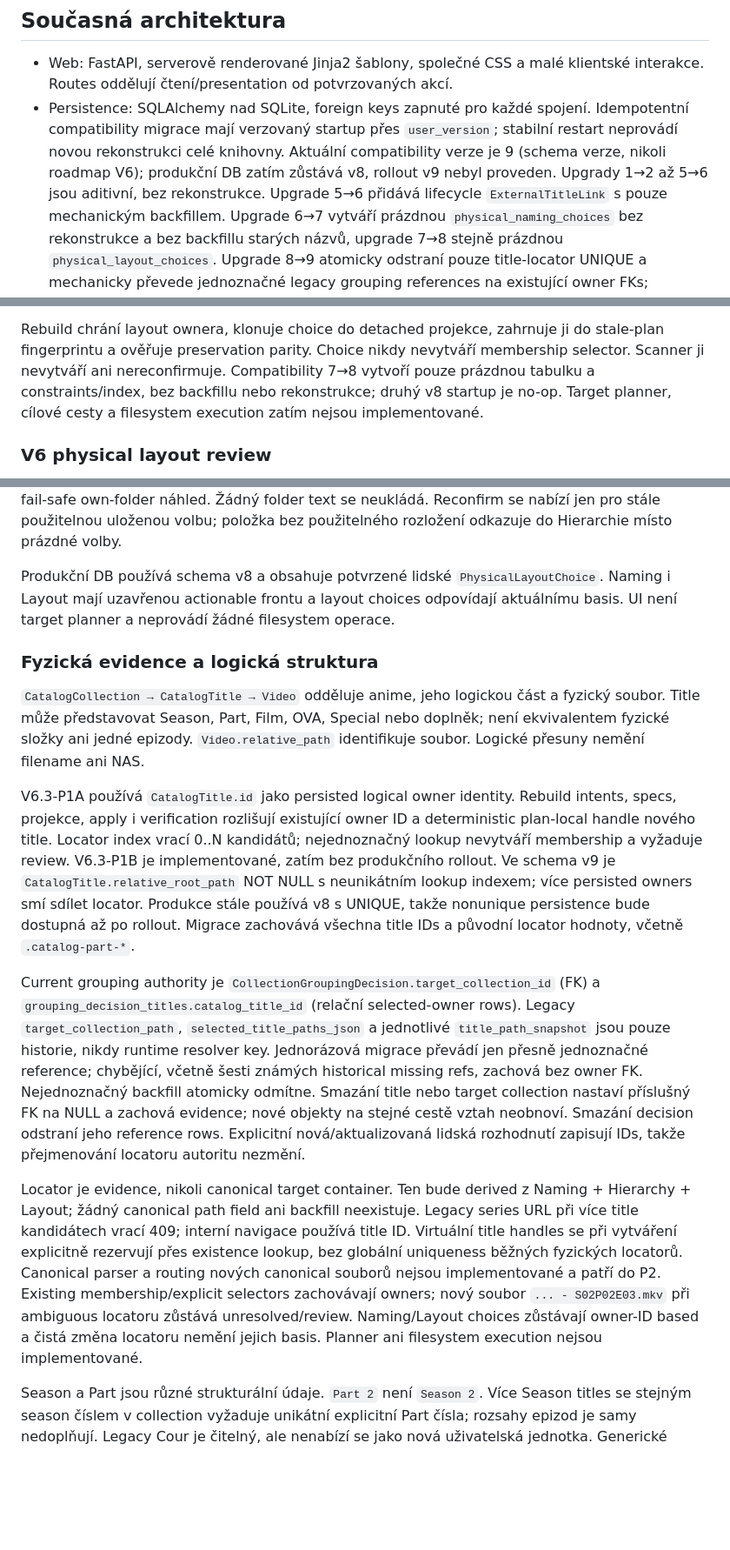
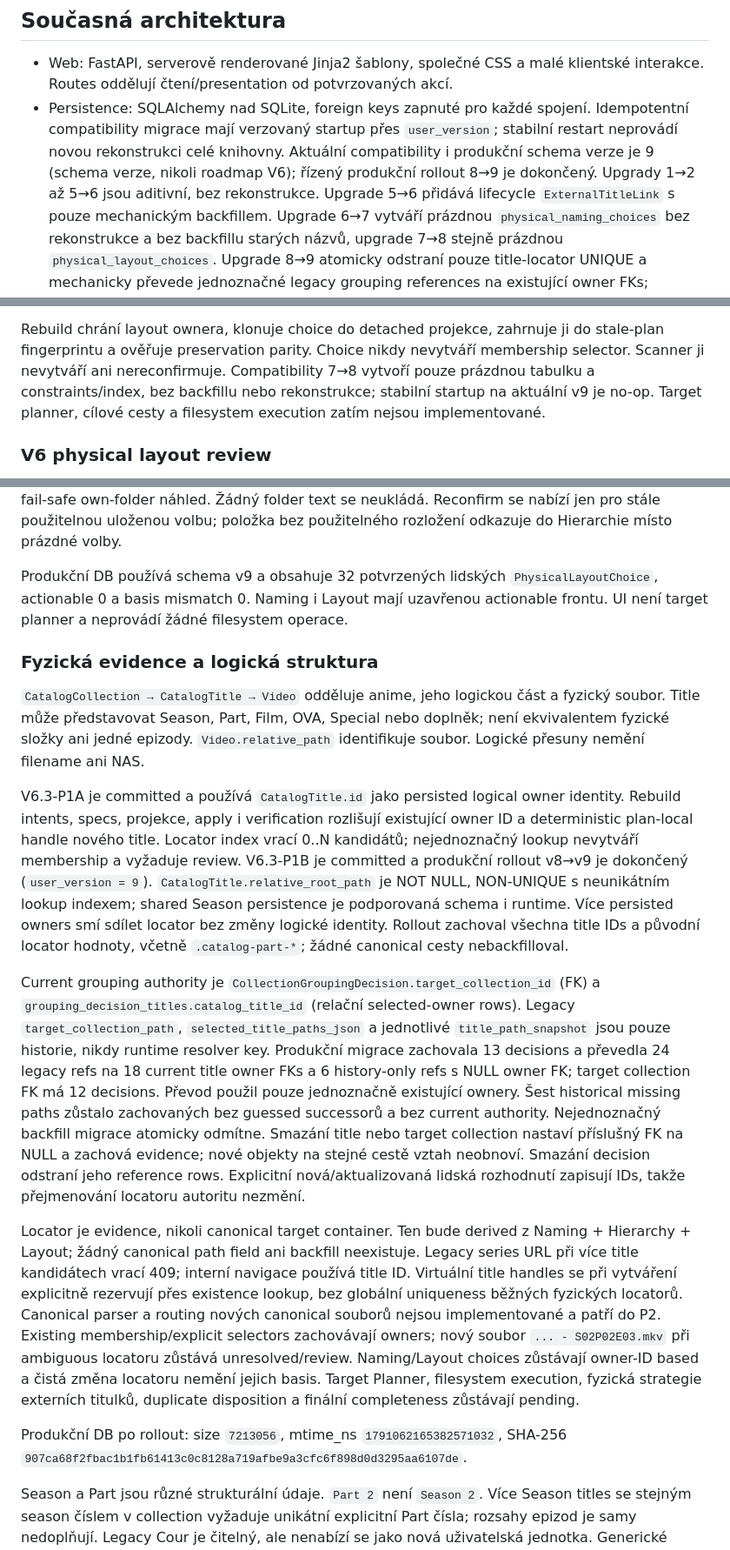
Before and after one commit to Mihra-cz/anime-db, a Markdown page: docs/PROJECT_STATUS.md, 3 parts joined by grey strips. Shown at 87% size. GitHub-like rendering; blank space fills up the shorter version.

Commit message:
Record V9 shared locator rollout
Co-Authored-By: Claude Opus 5.5 <noreply@anthropic.com>

```diff
--- a/docs/PROJECT_STATUS.md
+++ b/docs/PROJECT_STATUS.md
@@ -115,8 +115,8 @@ Přejmenování, přesuny, import či fyzický cleanup médií nejsou současné
 - Persistence: SQLAlchemy nad SQLite, foreign keys zapnuté pro každé spojení.
   Idempotentní compatibility migrace mají verzovaný startup přes `user_version`;
   stabilní restart neprovádí novou rekonstrukci celé knihovny. Aktuální
-  compatibility verze je 9 (schema verze, nikoli roadmap V6);
-  produkční DB zatím zůstává v8, rollout v9 nebyl proveden. Upgrady 1→2 až
+  compatibility i produkční schema verze je 9 (schema verze, nikoli roadmap V6);
+  řízený produkční rollout 8→9 je dokončený. Upgrady 1→2 až
   5→6 jsou aditivní, bez rekonstrukce. Upgrade 5→6 přidává lifecycle
   `ExternalTitleLink` s pouze mechanickým backfillem. Upgrade 6→7 vytváří prázdnou
   `physical_naming_choices` bez rekonstrukce a bez backfillu starých názvů,
@@ -250,8 +250,8 @@ Rebuild chrání layout ownera, klonuje choice do detached projekce, zahrnuje ji
 do stale-plan fingerprintu a ověřuje preservation parity. Choice nikdy
 nevytváří membership selector. Scanner ji nevytváří ani nereconfirmuje.
 Compatibility 7→8 vytvoří pouze prázdnou tabulku a constraints/index, bez
-backfillu nebo rekonstrukce; druhý v8 startup je no-op. Target planner, cílové
-cesty a filesystem execution zatím nejsou implementované.
+backfillu nebo rekonstrukce; stabilní startup na aktuální v9 je no-op.
+Target planner, cílové cesty a filesystem execution zatím nejsou implementované.
 
 ### V6 physical layout review
 
@@ -279,9 +279,9 @@ odkaz do Názvy a fail-safe own-folder náhled. Žádný folder text se neuklád
 Reconfirm se nabízí jen pro stále použitelnou uloženou volbu; položka bez
 použitelného rozložení odkazuje do Hierarchie místo prázdné volby.
 
-Produkční DB používá schema v8 a obsahuje potvrzené lidské
-`PhysicalLayoutChoice`. Naming i Layout mají uzavřenou actionable frontu
-a layout choices odpovídají aktuálnímu basis. UI není target planner
+Produkční DB používá schema v9 a obsahuje 32 potvrzených lidských
+`PhysicalLayoutChoice`, actionable 0 a basis mismatch 0. Naming i Layout mají
+uzavřenou actionable frontu. UI není target planner
 a neprovádí žádné filesystem operace.
 
 ### Fyzická evidence a logická struktura
@@ -291,24 +291,29 @@ a fyzický soubor. Title může představovat Season, Part, Film, OVA, Special
 nebo doplněk; není ekvivalentem fyzické složky ani jedné epizody.
 `Video.relative_path` identifikuje soubor. Logické přesuny nemění filename ani NAS.
 
-V6.3-P1A používá `CatalogTitle.id` jako persisted logical owner identity.
+V6.3-P1A je committed a používá `CatalogTitle.id` jako persisted logical
+owner identity.
 Rebuild intents, specs, projekce, apply i verification rozlišují existující
 owner ID a deterministic plan-local handle nového title. Locator index vrací
 0..N kandidátů; nejednoznačný lookup nevytváří membership a vyžaduje review.
-V6.3-P1B je implementované, zatím bez produkčního rollout. Ve schema v9
-je `CatalogTitle.relative_root_path` NOT NULL s neunikátním lookup indexem;
-více persisted owners smí sdílet locator. Produkce stále používá v8 s UNIQUE,
-takže nonunique persistence bude dostupná až po rollout. Migrace zachovává
-všechna title IDs a původní locator hodnoty, včetně `.catalog-part-*`.
+V6.3-P1B je committed a produkční rollout v8→v9 je dokončený
+(`user_version = 9`). `CatalogTitle.relative_root_path` je NOT NULL,
+NON-UNIQUE s neunikátním lookup indexem; shared Season persistence je podporovaná
+schema i runtime. Více persisted owners smí sdílet locator bez změny logické
+identity. Rollout zachoval všechna title IDs a původní locator hodnoty,
+včetně `.catalog-part-*`; žádné canonical cesty nebackfilloval.
 
 Current grouping authority je `CollectionGroupingDecision.target_collection_id`
 (FK) a `grouping_decision_titles.catalog_title_id` (relační selected-owner rows).
 Legacy `target_collection_path`, `selected_title_paths_json` a jednotlivé
 `title_path_snapshot` jsou pouze historie, nikdy runtime resolver key.
-Jednorázová migrace převádí jen přesně jednoznačné reference; chybějící,
-včetně šesti známých historical missing refs, zachová bez owner FK. Nejednoznačný
-backfill atomicky odmítne. Smazání title nebo target collection nastaví příslušný
-FK na NULL a zachová evidence; nové objekty na stejné cestě vztah neobnoví.
+Produkční migrace zachovala 13 decisions a převedla 24 legacy refs na 18 current
+title owner FKs a 6 history-only refs s NULL owner FK; target collection FK má
+12 decisions. Převod použil pouze jednoznačně existující ownery. Šest historical
+missing paths zůstalo zachovaných bez guessed successorů a bez current authority.
+Nejednoznačný backfill migrace atomicky odmítne. Smazání title nebo target
+collection nastaví příslušný FK na NULL a zachová evidence; nové objekty na
+stejné cestě vztah neobnoví.
 Smazání decision odstraní jeho reference rows. Explicitní nová/aktualizovaná
 lidská rozhodnutí zapisují IDs, takže přejmenování locatoru autoritu nezmění.
 
@@ -321,7 +326,11 @@ Canonical parser a routing nových canonical souborů nejsou implementované
 a patří do P2. Existing membership/explicit selectors zachovávají owners;
 nový soubor `... - S02P02E03.mkv` při ambiguous locatoru zůstává unresolved/review.
 Naming/Layout choices zůstávají owner-ID based a čistá změna locatoru nemění
-jejich basis. Planner ani filesystem execution nejsou implementované.
+jejich basis. Target Planner, filesystem execution, fyzická strategie externích
+titulků, duplicate disposition a finální completeness zůstávají pending.
+
+Produkční DB po rollout: size `7213056`, mtime_ns `1791062165382571032`,
+SHA-256 `907ca68f2fbac1b1fb61413c0c8128a719afbe9a3cfc6f898d0d3295aa6107de`.
 
 Season a Part jsou různé strukturální údaje. `Part 2` není `Season 2`.
 Více Season titles se stejným season číslem v collection vyžaduje unikátní
```
Also changed, not shown: other parts of docs/PROJECT_STATUS.md (+1 -1 lines), docs/ROADMAP.md (+16 -10 lines), docs/V6_NAMING_CONTRACT.md (+16 -11 lines).
